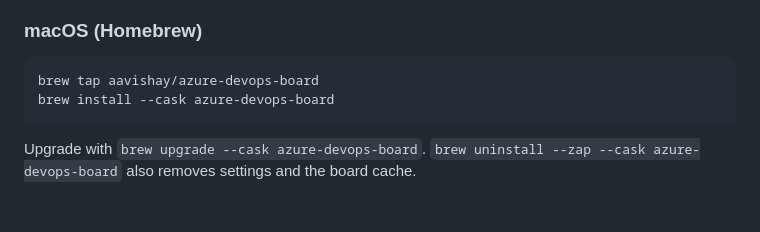
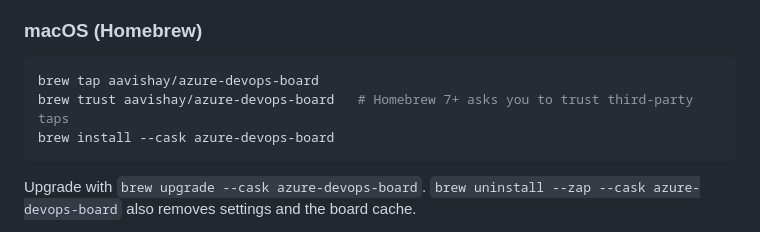
Before and after one commit to aavishay/azure-devops-board, a Markdown page: README.md, the part around the change. Drawn GitHub-style; blank space fills up the shorter version.

Commit message:
Document the brew trust step for Homebrew 7
Co-Authored-By: Claude Opus 5.5 <noreply@anthropic.com>

````diff
--- a/README.md
+++ b/README.md
@@ -24,6 +24,7 @@ Each person runs it on their own machine and signs in with **their own Azure Dev
 
 ```sh
 brew tap aavishay/azure-devops-board
+brew trust aavishay/azure-devops-board   # Homebrew 7+ asks you to trust third-party taps
 brew install --cask azure-devops-board
 ```
 
````
